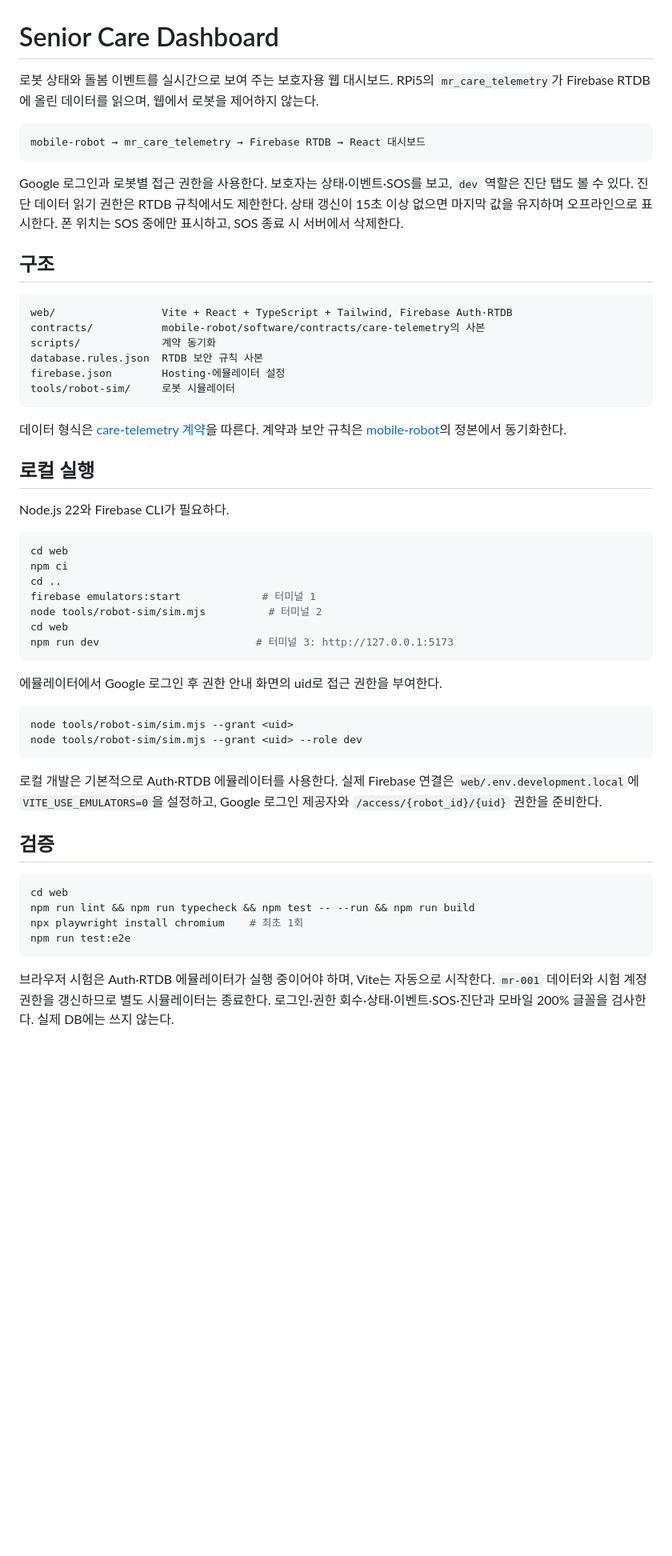
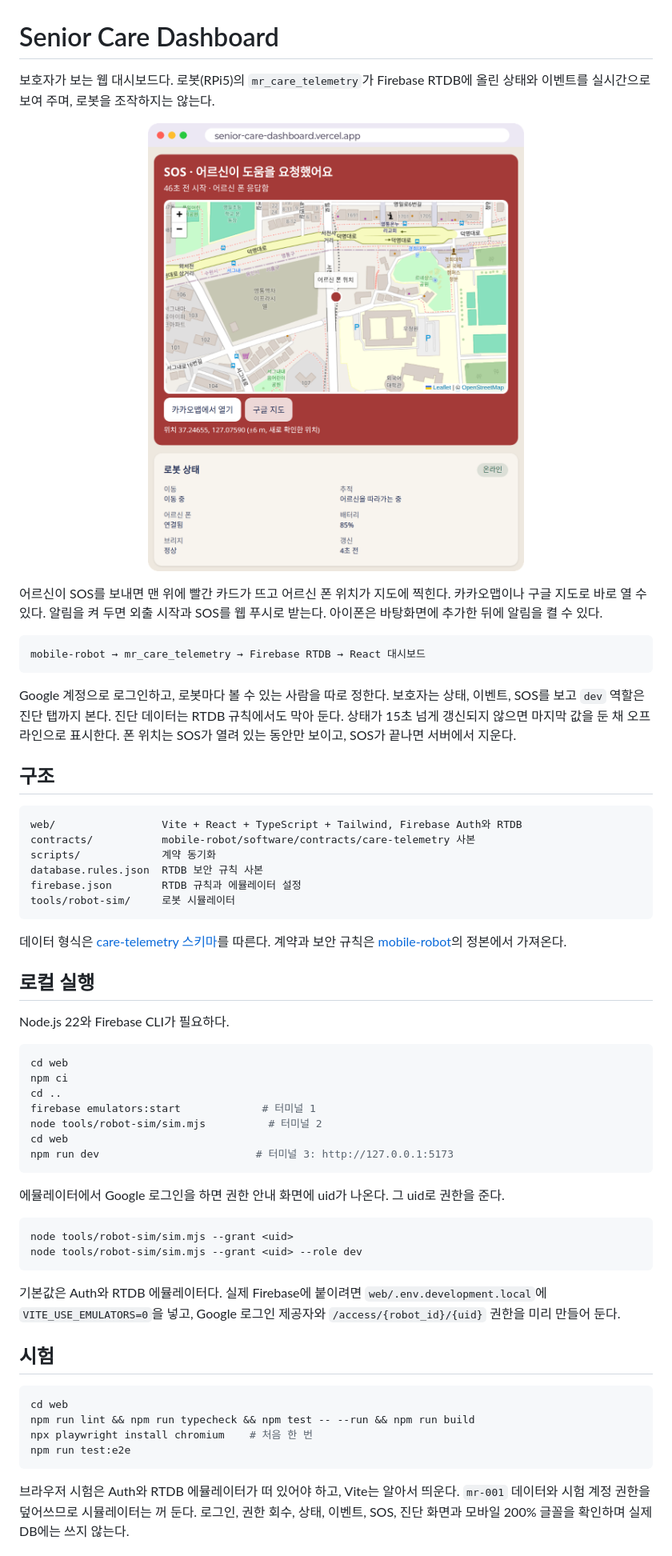
Before and after one commit to next-year-robotics/senior-care-dashboard, a Markdown page: README.md, the part around one of its changes. Shown at 80% size. Drawn GitHub-style; pictures changed too: docs/screenshots/sos.png (added); blank space fills up the shorter version.

Commit message:
docs: README 정리와 스크린샷 추가

````diff
--- a/README.md
+++ b/README.md
@@ -1,27 +1,29 @@
 # Senior Care Dashboard
 
-로봇 상태와 돌봄 이벤트를 실시간으로 보여 주는 보호자용 웹 대시보드.
-RPi5의 `mr_care_telemetry`가 Firebase RTDB에 올린 데이터를 읽으며, 웹에서 로봇을 제어하지 않는다.
+보호자가 보는 웹 대시보드다. 로봇(RPi5)의 `mr_care_telemetry`가 Firebase RTDB에 올린 상태와 이벤트를 실시간으로 보여 주며, 로봇을 조작하지는 않는다.
+
+<p align="center"><img src="docs/screenshots/sos.png" width="520" alt="SOS가 열린 대시보드"></p>
+
+어르신이 SOS를 보내면 맨 위에 빨간 카드가 뜨고 어르신 폰 위치가 지도에 찍힌다. 카카오맵이나 구글 지도로 바로 열 수 있다. 알림을 켜 두면 외출 시작과 SOS를 웹 푸시로 받는다. 아이폰은 바탕화면에 추가한 뒤에 알림을 켤 수 있다.
 
 ```text
 mobile-robot → mr_care_telemetry → Firebase RTDB → React 대시보드
 ```
 
-Google 로그인과 로봇별 접근 권한을 사용한다. 보호자는 상태·이벤트·SOS를 보고, `dev` 역할은 진단 탭도 볼 수 있다. 진단 데이터 읽기 권한은 RTDB 규칙에서도 제한한다.
-상태 갱신이 15초 이상 없으면 마지막 값을 유지하며 오프라인으로 표시한다. 폰 위치는 SOS 중에만 표시하고, SOS 종료 시 서버에서 삭제한다.
+Google 계정으로 로그인하고, 로봇마다 볼 수 있는 사람을 따로 정한다. 보호자는 상태, 이벤트, SOS를 보고 `dev` 역할은 진단 탭까지 본다. 진단 데이터는 RTDB 규칙에서도 막아 둔다. 상태가 15초 넘게 갱신되지 않으면 마지막 값을 둔 채 오프라인으로 표시한다. 폰 위치는 SOS가 열려 있는 동안만 보이고, SOS가 끝나면 서버에서 지운다.
 
 ## 구조
 
 ```text
-web/                 Vite + React + TypeScript + Tailwind, Firebase Auth·RTDB
-contracts/           mobile-robot/software/contracts/care-telemetry의 사본
+web/                 Vite + React + TypeScript + Tailwind, Firebase Auth와 RTDB
+contracts/           mobile-robot/software/contracts/care-telemetry 사본
 scripts/             계약 동기화
 database.rules.json  RTDB 보안 규칙 사본
-firebase.json        Hosting·에뮬레이터 설정
+firebase.json        RTDB 규칙과 에뮬레이터 설정
 tools/robot-sim/     로봇 시뮬레이터
 ```
 
-데이터 형식은 [care-telemetry 계약](contracts/care-telemetry/v1/README.md)을 따른다. 계약과 보안 규칙은 [mobile-robot](https://github.com/next-year-robotics/mobile-robot)의 정본에서 동기화한다.
+데이터 형식은 [care-telemetry 스키마](contracts/care-telemetry/v1/schema)를 따른다. 계약과 보안 규칙은 [mobile-robot](https://github.com/next-year-robotics/mobile-robot)의 정본에서 가져온다.
 
 ## 로컬 실행
 
@@ -37,24 +39,23 @@ cd web
 npm run dev                         # 터미널 3: http://127.0.0.1:5173
 ```
 
-에뮬레이터에서 Google 로그인 후 권한 안내 화면의 uid로 접근 권한을 부여한다.
+에뮬레이터에서 Google 로그인을 하면 권한 안내 화면에 uid가 나온다. 그 uid로 권한을 준다.
 
 ```bash
 node tools/robot-sim/sim.mjs --grant <uid>
 node tools/robot-sim/sim.mjs --grant <uid> --role dev
 ```
 
-로컬 개발은 기본적으로 Auth·RTDB 에뮬레이터를 사용한다. 실제 Firebase 연결은 `web/.env.development.local`에 `VITE_USE_EMULATORS=0`을 설정하고, Google 로그인 제공자와 `/access/{robot_id}/{uid}` 권한을 준비한다.
+기본값은 Auth와 RTDB 에뮬레이터다. 실제 Firebase에 붙이려면 `web/.env.development.local`에 `VITE_USE_EMULATORS=0`을 넣고, Google 로그인 제공자와 `/access/{robot_id}/{uid}` 권한을 미리 만들어 둔다.
 
-## 검증
+## 시험
 
 ```bash
 cd web
 npm run lint && npm run typecheck && npm test -- --run && npm run build
-npx playwright install chromium    # 최초 1회
+npx playwright install chromium    # 처음 한 번
 npm run test:e2e
 ```
 
-브라우저 시험은 Auth·RTDB 에뮬레이터가 실행 중이어야 하며, Vite는 자동으로 시작한다. `mr-001` 데이터와 시험 계정 권한을 갱신하므로 별도 시뮬레이터는 종료한다.
-로그인·권한 회수·상태·이벤트·SOS·진단과 모바일 200% 글꼴을 검사한다. 실제 DB에는 쓰지 않는다.
+브라우저 시험은 Auth와 RTDB 에뮬레이터가 떠 있어야 하고, Vite는 알아서 띄운다. `mr-001` 데이터와 시험 계정 권한을 덮어쓰므로 시뮬레이터는 꺼 둔다. 로그인, 권한 회수, 상태, 이벤트, SOS, 진단 화면과 모바일 200% 글꼴을 확인하며 실제 DB에는 쓰지 않는다.
 
````
Also changed, not shown: other parts of README.md (+4 -3 lines).
